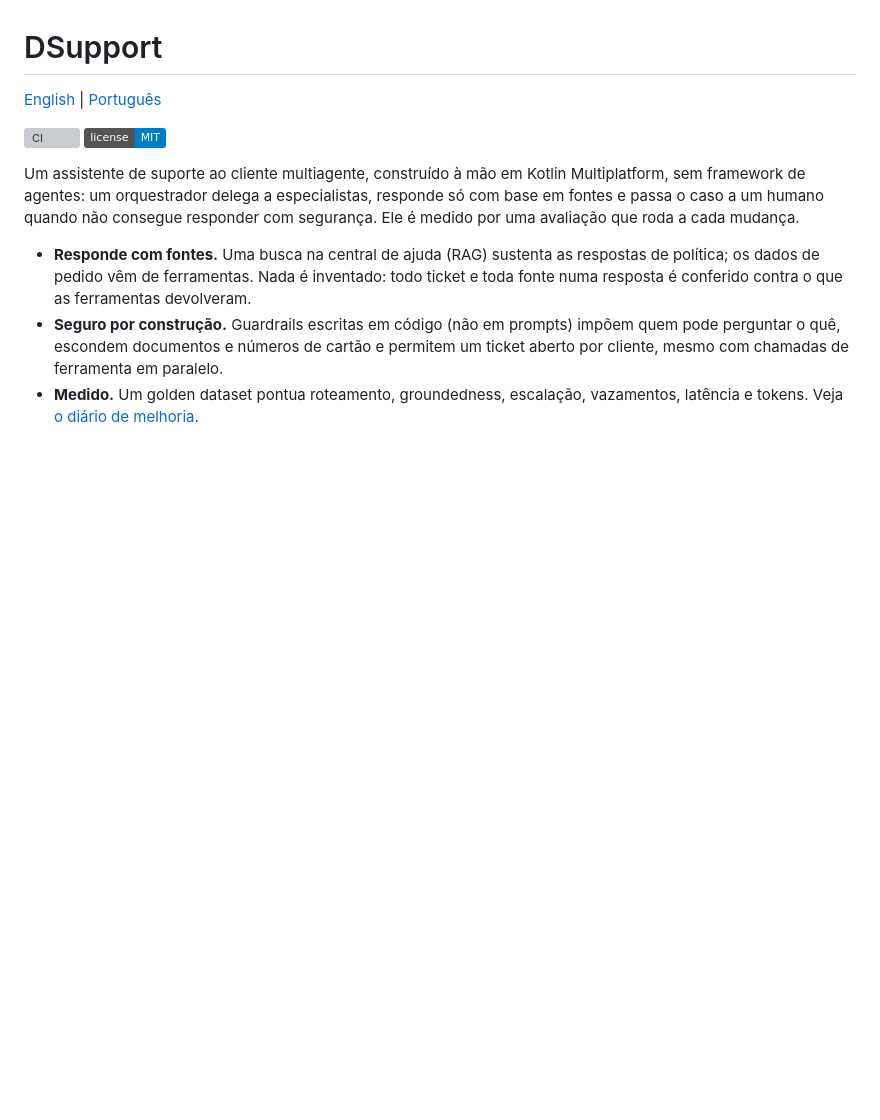
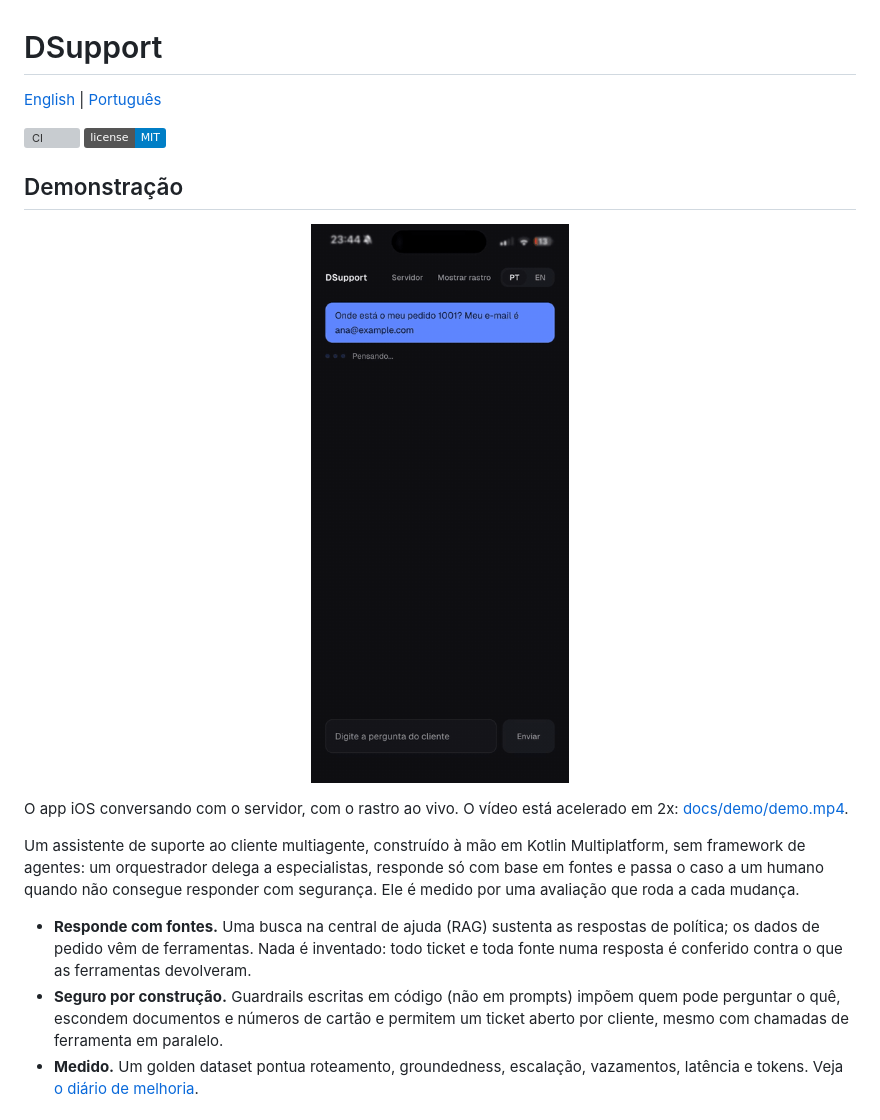
Before and after one commit to diegoferreiracaetano/dsupport-kt, a Markdown page: README.pt-BR.md, the part around the change. Drawn GitHub-style; pictures changed too: docs/demo/demo.gif (added); badges without logos; blank space fills up the shorter version; grey boxes are pictures that could not be loaded.

Commit message:
Demo video (2x, dark intro trimmed) and inline GIF in the READMEs

```diff
--- a/README.pt-BR.md
+++ b/README.pt-BR.md
@@ -3,6 +3,12 @@
 [English](README.md) | [Português](README.pt-BR.md)
 
 [![CI](https://github.com/diegoferreiracaetano/dsupport-kt/actions/workflows/ci.yml/badge.svg)](https://github.com/diegoferreiracaetano/dsupport-kt/actions/workflows/ci.yml) [![License: MIT](https://img.shields.io/badge/license-MIT-blue.svg)](LICENSE)
+
+## Demonstração
+
+<p align="center"><img src="docs/demo/demo.gif" alt="DSupport rodando em um iPhone" width="300"></p>
+
+O app iOS conversando com o servidor, com o rastro ao vivo. O vídeo está acelerado em 2x: [docs/demo/demo.mp4](docs/demo/demo.mp4).
 
 Um assistente de suporte ao cliente multiagente, construído à mão em Kotlin Multiplatform, sem framework de agentes: um orquestrador delega a especialistas, responde só com base em fontes e passa o caso a um humano quando não consegue responder com segurança. Ele é medido por uma avaliação que roda a cada mudança.
 
```
Also changed, not shown: README.md (+6 -0 lines), 2 other files.
